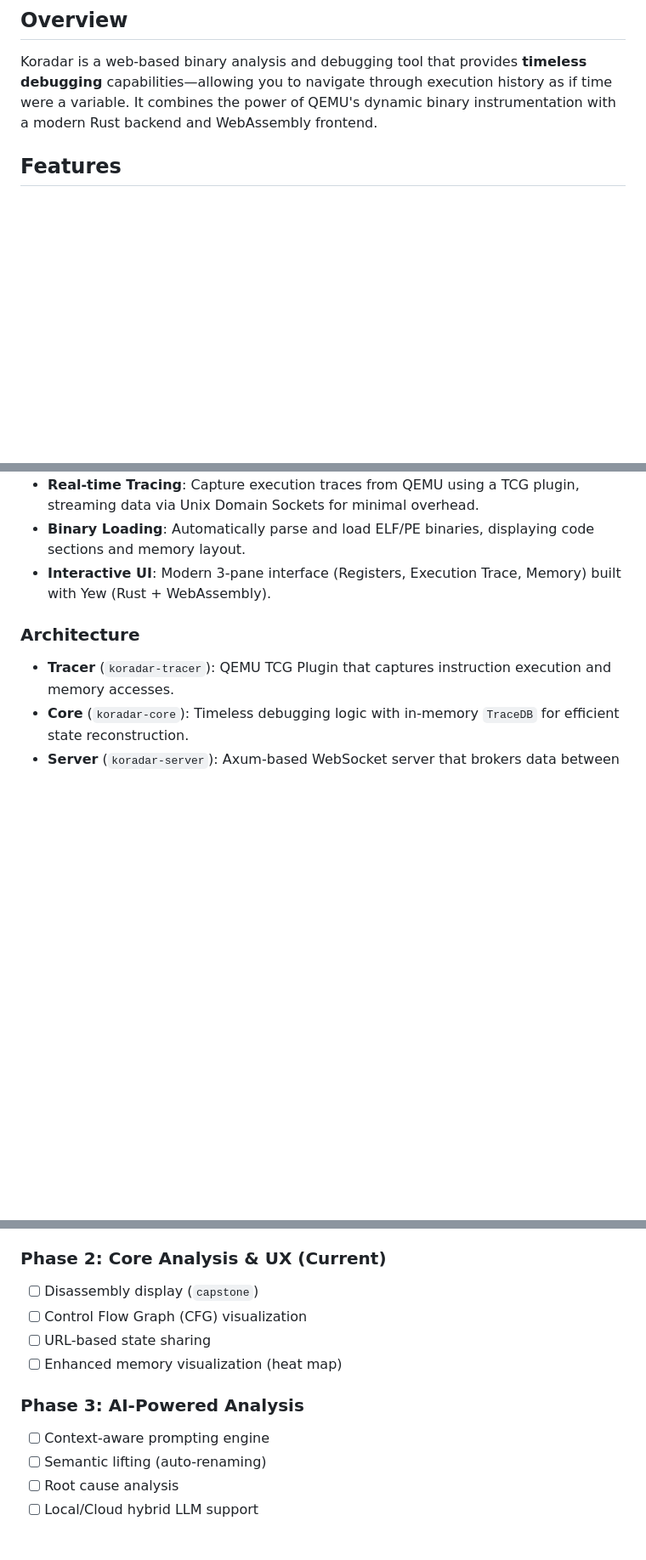
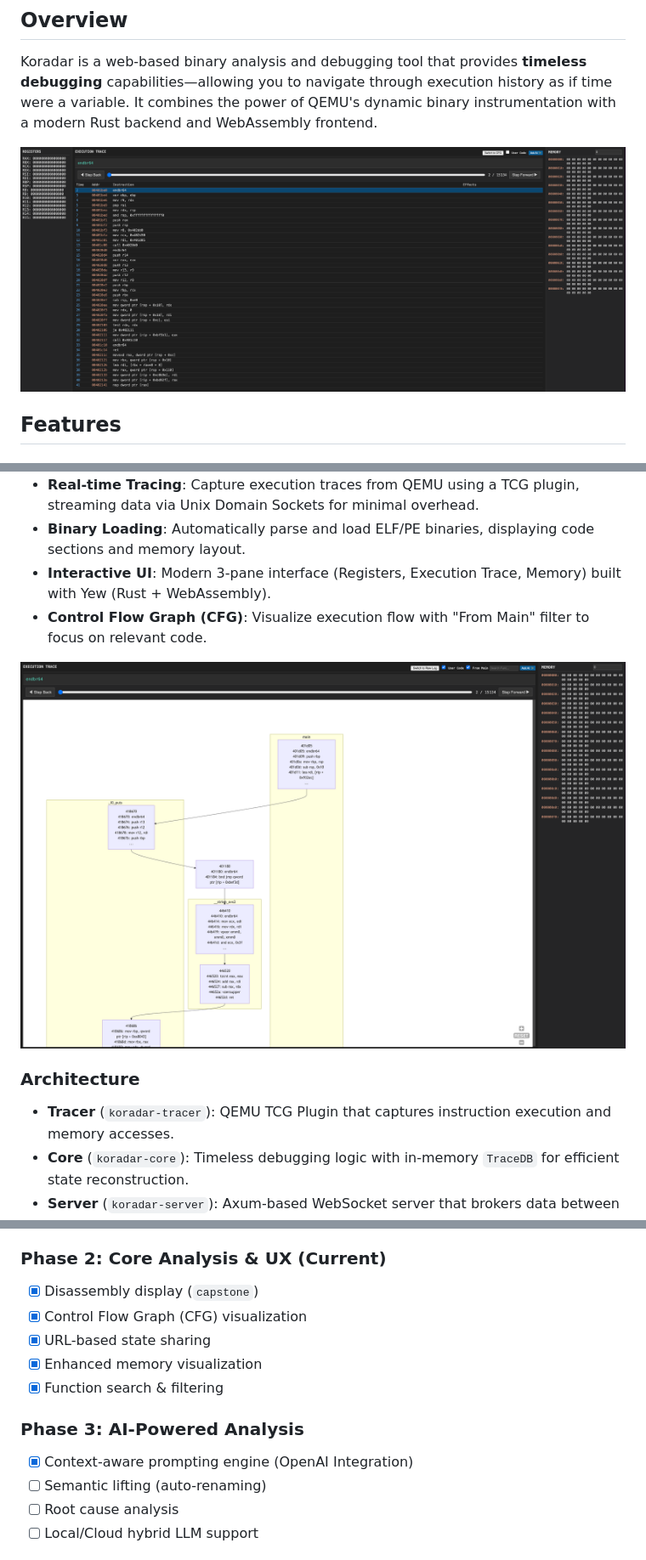
Before and after one commit to shintaoku/koradar, a Markdown page: README.md, 3 parts joined by grey strips. Shown: that part at 85% size. Drawn GitHub-style; pictures changed too: assets/from_main_cfg.png (added), assets/top.png (added); blank space fills up the shorter version.

Commit message:
added cfg flow

```diff
--- a/README.md
+++ b/README.md
@@ -7,6 +7,8 @@ ko-radar.
 
 Koradar is a web-based binary analysis and debugging tool that provides **timeless debugging** capabilities—allowing you to navigate through execution history as if time were a variable. It combines the power of QEMU's dynamic binary instrumentation with a modern Rust backend and WebAssembly frontend.
 
+![Koradar UI](assets/top.png)
+
 ## Features
 
 ### Core Capabilities
@@ -15,6 +17,9 @@ Koradar is a web-based binary analysis and debugging tool that provides **timele
 - **Real-time Tracing**: Capture execution traces from QEMU using a TCG plugin, streaming data via Unix Domain Sockets for minimal overhead.
 - **Binary Loading**: Automatically parse and load ELF/PE binaries, displaying code sections and memory layout.
 - **Interactive UI**: Modern 3-pane interface (Registers, Execution Trace, Memory) built with Yew (Rust + WebAssembly).
+- **Control Flow Graph (CFG)**: Visualize execution flow with "From Main" filter to focus on relevant code.
+
+![Koradar CFG](assets/from_main_cfg.png)
 
 ### Architecture
 
@@ -143,13 +148,14 @@ koradar/
 - [x] Timeless navigation (slider, step buttons)
 
 ### Phase 2: Core Analysis & UX (Current)
-- [ ] Disassembly display (`capstone`)
-- [ ] Control Flow Graph (CFG) visualization
-- [ ] URL-based state sharing
-- [ ] Enhanced memory visualization (heat map)
+- [x] Disassembly display (`capstone`)
+- [x] Control Flow Graph (CFG) visualization
+- [x] URL-based state sharing
+- [x] Enhanced memory visualization
+- [x] Function search & filtering
 
 ### Phase 3: AI-Powered Analysis
-- [ ] Context-aware prompting engine
+- [x] Context-aware prompting engine (OpenAI Integration)
 - [ ] Semantic lifting (auto-renaming)
 - [ ] Root cause analysis
 - [ ] Local/Cloud hybrid LLM support
```
Also changed, not shown: 12 other files.
